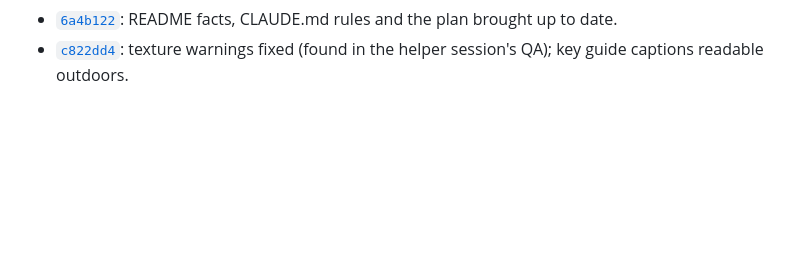
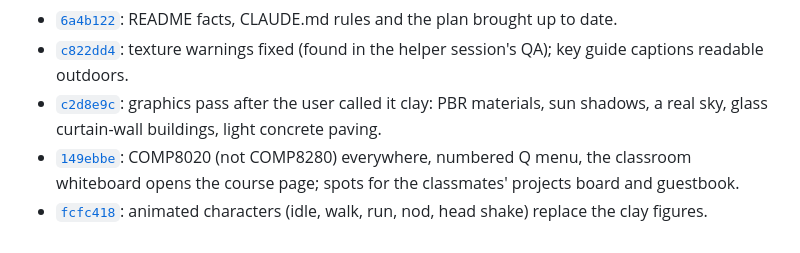
Before and after one commit to comp4020-agentic-coding-studio/comp4020-final-passionleader, a Markdown page: PROCESS.md, the part around the change. Drawn GitHub-style; blank space fills up the shorter version.

Commit message:
PROCESS: history for graphics, COMP8020 and characters
Co-Authored-By: Claude Opus 5.5 <noreply@anthropic.com>

```diff
--- a/PROCESS.md
+++ b/PROCESS.md
@@ -111,3 +111,6 @@ Crit 9 (crit 8's history is in the [`crit-8`](https://github.com/comp4020-agenti
 - [`5240e76`](https://github.com/comp4020-agentic-coding-studio/comp4020-final-passionleader/commit/5240e76): per-space music (made with Google AI), CC0 textures and furniture models.
 - [`6a4b122`](https://github.com/comp4020-agentic-coding-studio/comp4020-final-passionleader/commit/6a4b122): README facts, CLAUDE.md rules and the plan brought up to date.
 - [`c822dd4`](https://github.com/comp4020-agentic-coding-studio/comp4020-final-passionleader/commit/c822dd4): texture warnings fixed (found in the helper session's QA); key guide captions readable outdoors.
+- [`c2d8e9c`](https://github.com/comp4020-agentic-coding-studio/comp4020-final-passionleader/commit/c2d8e9c): graphics pass after the user called it clay: PBR materials, sun shadows, a real sky, glass curtain-wall buildings, light concrete paving.
+- [`149ebbe`](https://github.com/comp4020-agentic-coding-studio/comp4020-final-passionleader/commit/149ebbe): COMP8020 (not COMP8280) everywhere, numbered Q menu, the classroom whiteboard opens the course page; spots for the classmates' projects board and guestbook.
+- [`fcfc418`](https://github.com/comp4020-agentic-coding-studio/comp4020-final-passionleader/commit/fcfc418): animated characters (idle, walk, run, nod, head shake) replace the clay figures.
```
